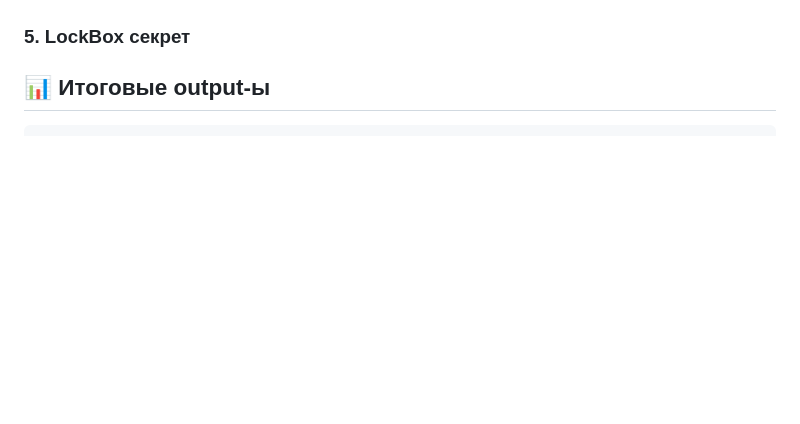
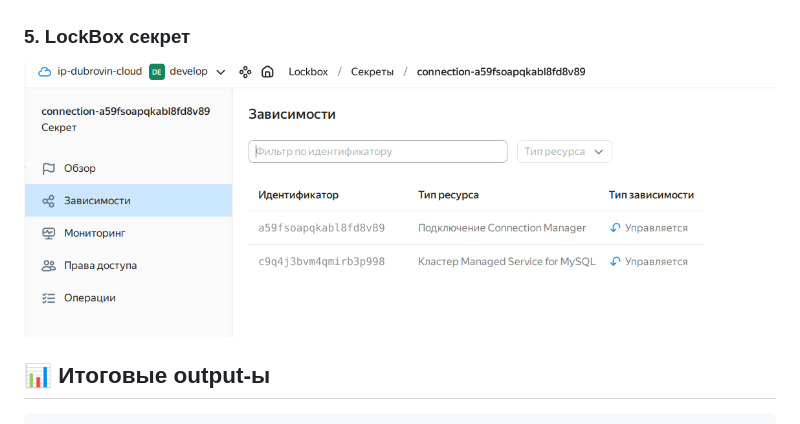
Before and after one commit to aleksey-dubrovin/SHDEVOPS-27, a Markdown page: ter-homeworks-07/readme.md, the part around the change. Drawn GitHub-style; pictures changed too: ter-homeworks-07/image-6.png (added); blank space fills up the shorter version.

Commit message:
Обновлен readme

````diff
--- a/ter-homeworks-07/readme.md
+++ b/ter-homeworks-07/readme.md
@@ -251,7 +251,7 @@ yc storage bucket delete --name shvirtd-tf-state-${YC_FOLDER_ID}  # опцион
 
 ### 5. LockBox секрет
 
-
+![alt text](image-6.png)
 
 ## 📊 Итоговые output-ы
 ```bash
````
